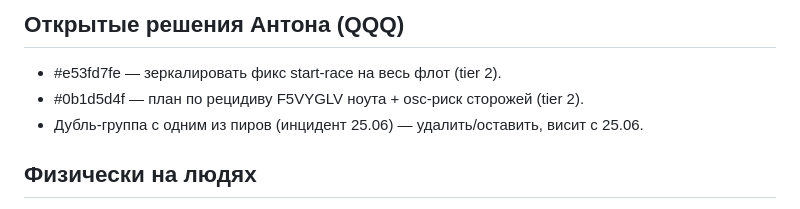
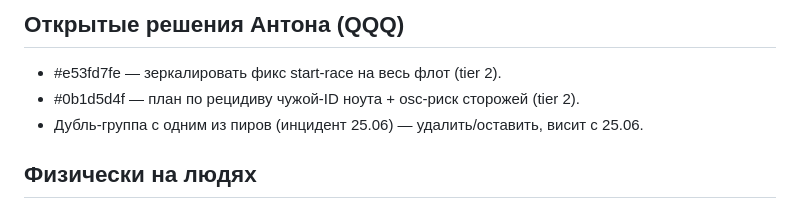
Before and after one commit to Palo-Alto-AI-Research-Lab/the-journey, a Markdown page: artifacts/decisions/2026-07-02-peer-coordination-roots.md, the part around the change. Drawn GitHub-style.

Commit message:
OPSEC: scrub device-ID fragment from two July-2 artifacts
Co-Authored-By: Claude Fable 5 <noreply@anthropic.com>

```diff
--- a/artifacts/decisions/2026-07-02-peer-coordination-roots.md
+++ b/artifacts/decisions/2026-07-02-peer-coordination-roots.md
@@ -36,7 +36,7 @@ tags: [decision, machine-bus, consensus, syncthing, fleet, root-cause, watchdog]
 
 ## Открытые решения Антона (QQQ)
 - #e53fd7fe — зеркалировать фикс start-race на весь флот (tier 2).
-- #0b1d5d4f — план по рецидиву F5VYGLV ноута + osc-риск сторожей (tier 2).
+- #0b1d5d4f — план по рецидиву чужой-ID ноута + osc-риск сторожей (tier 2).
 - Дубль-группа с одним из пиров (инцидент 25.06) — удалить/оставить, висит с 25.06.
 
 ## Физически на людях
```
Also changed, not shown: artifacts/deep-research/dr-quorum-sleepy-fleet-2026-07-02.md (+1 -1 lines).
